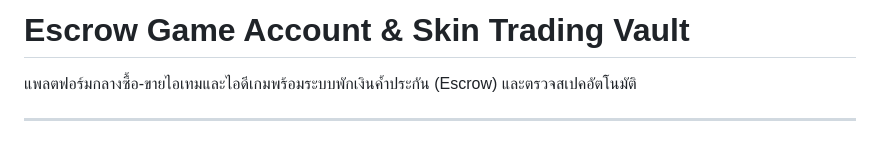
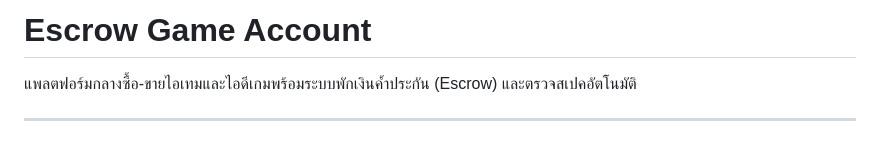
Before and after one commit to D33-001/CE306, a Markdown page: Project/SureID-Web/README.md, the part around the change. Drawn GitHub-style.

```diff
--- a/Project/SureID-Web/README.md
+++ b/Project/SureID-Web/README.md
@@ -1,4 +1,4 @@
-# Escrow Game Account & Skin Trading Vault
+# Escrow Game Account
 
 แพลตฟอร์มกลางซื้อ-ขายไอเทมและไอดีเกมพร้อมระบบพักเงินค้ำประกัน (Escrow) และตรวจสเปคอัตโนมัติ
 
```
